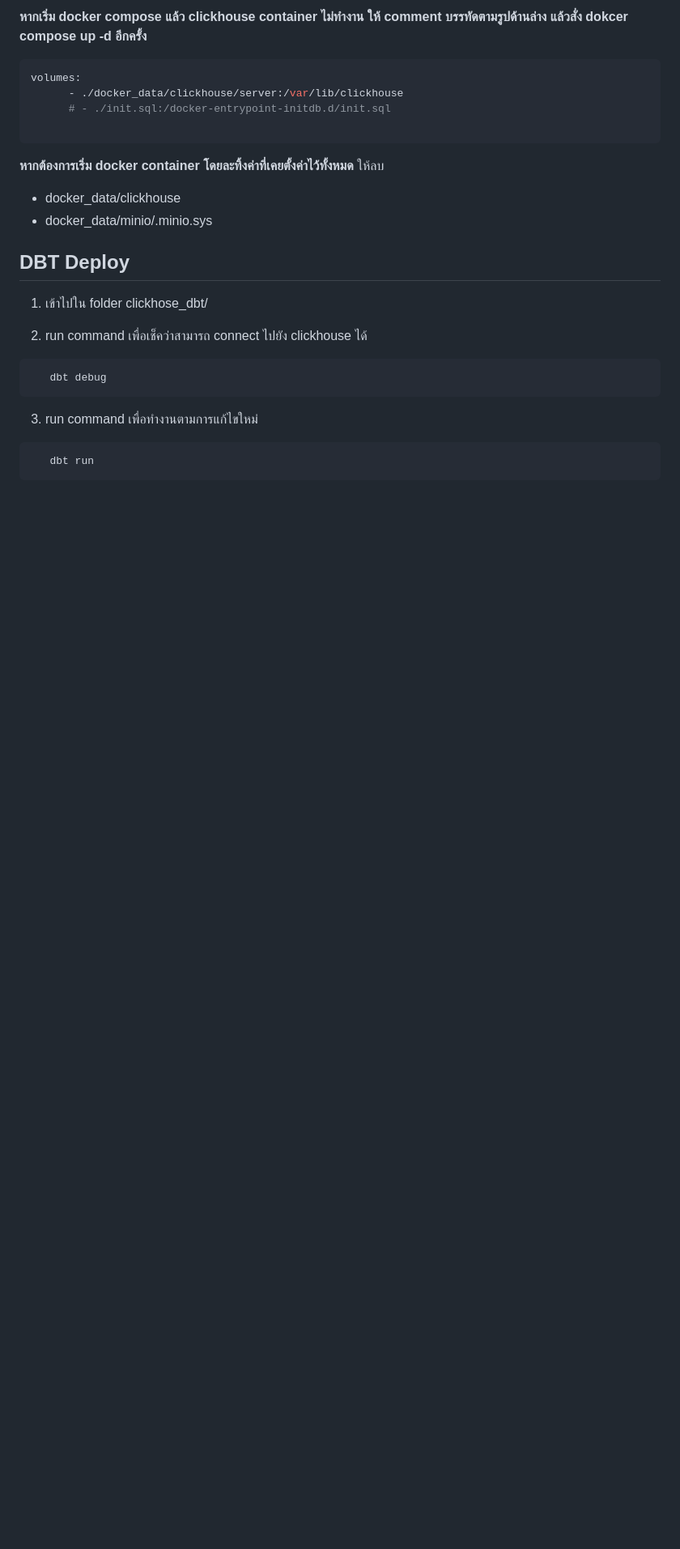
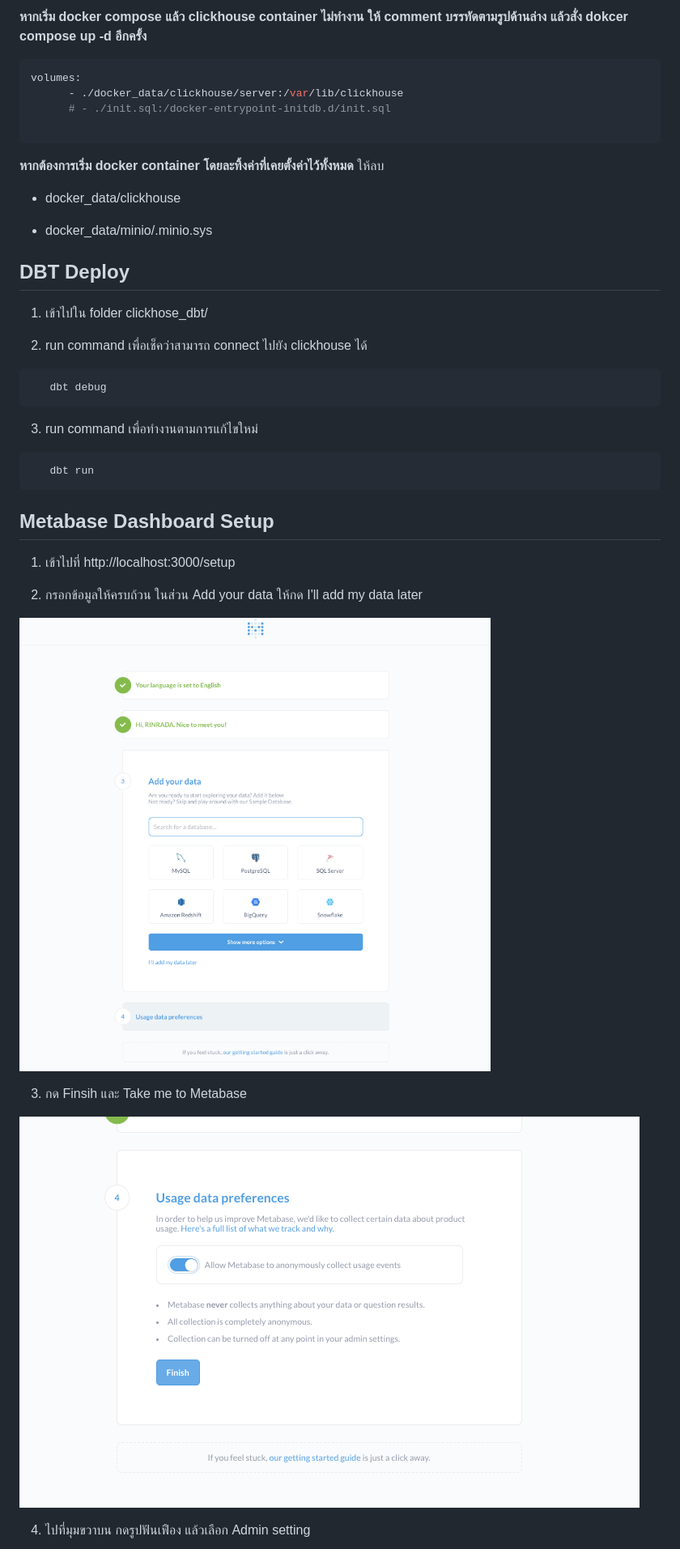
Before and after one commit to kantapit123/fungjai, a Markdown page: README.md, the part around one of its changes. Shown at 81% size. GitHub-like rendering; pictures changed too: backend/imgs/metabase_finish.png (added), backend/imgs/metabase_setup.png (added); blank space fills up the shorter version.

Commit message:
feat: add details to set Metabase configuration in README.md

````diff
--- a/README.md
+++ b/README.md
@@ -82,7 +82,9 @@ volumes:
 ```
 
 **หากต้องการเริ่ม docker container โดยละทิ้งค่าที่เคยตั้งค่าไว้ทั้งหมด** ให้ลบ
+
 - docker_data/clickhouse
+
 - docker_data/minio/.minio.sys
 
 ## DBT Deploy
@@ -99,3 +101,17 @@ volumes:
 ``` sh
    dbt run
 ```
+
+## Metabase Dashboard Setup
+1. เข้าไปที่ http://localhost:3000/setup
+
+1. กรอกข้อมูลให้ครบถ้วน ในส่วน Add your data ให้กด I'll add my data later
+
+![metabase_setup](/backend/imgs/metabase_setup.png)
+
+3. กด Finsih และ Take me to Metabase
+
+![metabase_finish](/backend/imgs/metabase_finish.png)
+
+4. ไปที่มุมขวาบน กดรูปฟันเฟือง แล้วเลือก Admin setting
+
````
Also changed, not shown: other parts of README.md (+18 -0 lines), backend/imgs/add_database.png (added), backend/imgs/admin_setting.png (added), backend/imgs/database_config.png (added).
